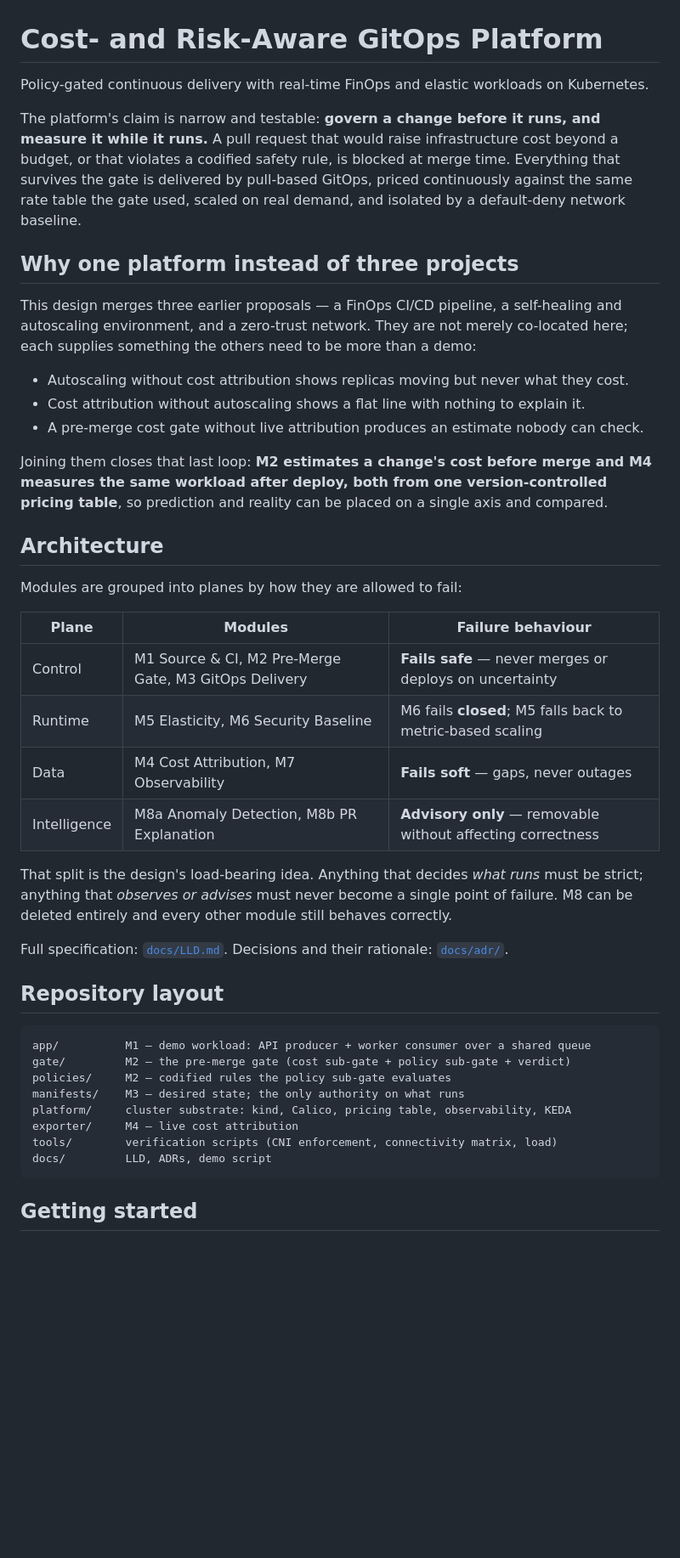
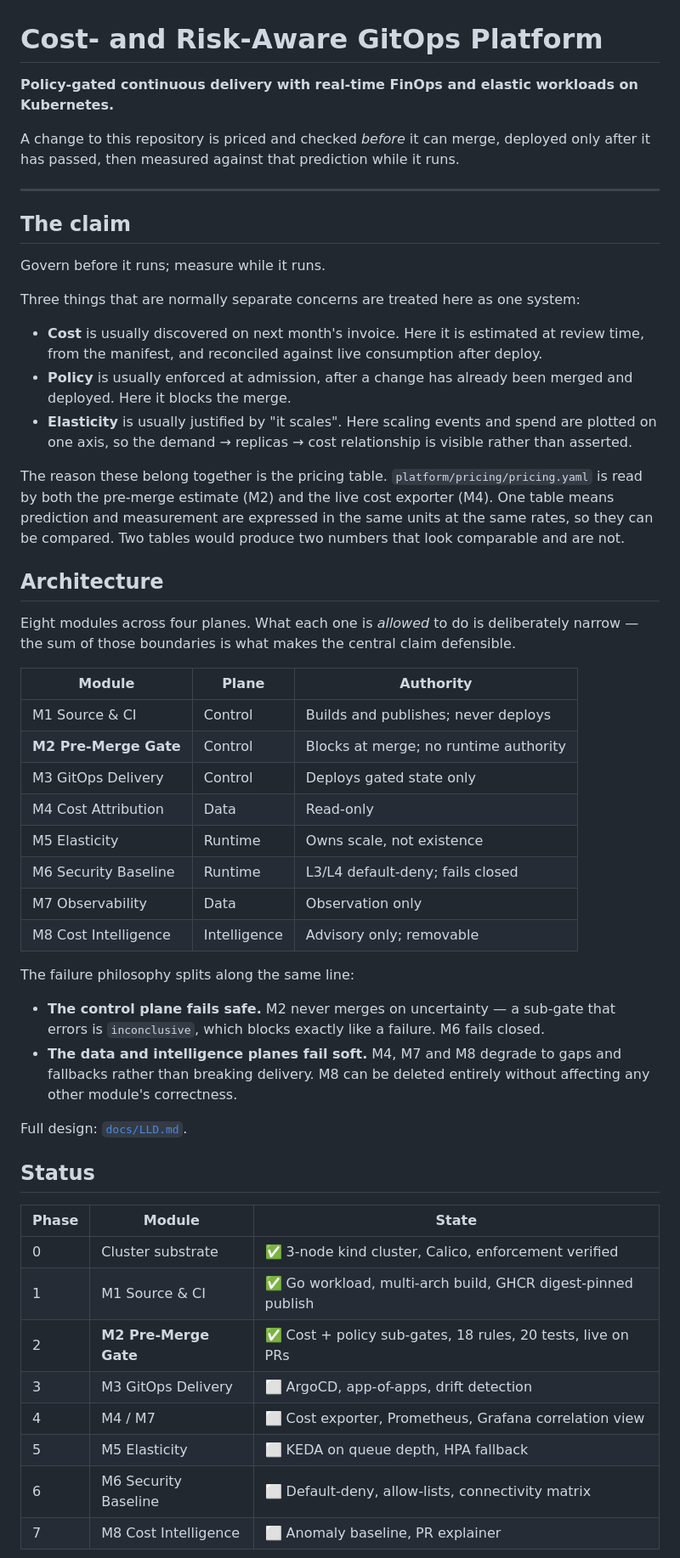
Before and after one commit to AbdurahmanAlmehdi/cost-risk-aware-gitops-platform, a Markdown page: README.md, the part around one of its changes. Shown at 85% size. Rendered like a GitHub page; blank space fills up the shorter version.

Commit message:
Add README and vendor the LLD as the in-repo spec of record

````diff
--- a/README.md
+++ b/README.md
@@ -1,57 +1,67 @@
 # Cost- and Risk-Aware GitOps Platform
 
-Policy-gated continuous delivery with real-time FinOps and elastic workloads on Kubernetes.
+**Policy-gated continuous delivery with real-time FinOps and elastic workloads on Kubernetes.**
 
-The platform's claim is narrow and testable: **govern a change before it runs, and measure
-it while it runs.** A pull request that would raise infrastructure cost beyond a budget, or
-that violates a codified safety rule, is blocked at merge time. Everything that survives the
-gate is delivered by pull-based GitOps, priced continuously against the same rate table the
-gate used, scaled on real demand, and isolated by a default-deny network baseline.
+A change to this repository is priced and checked *before* it can merge, deployed only
+after it has passed, then measured against that prediction while it runs.
 
-## Why one platform instead of three projects
+---
 
-This design merges three earlier proposals — a FinOps CI/CD pipeline, a self-healing and
-autoscaling environment, and a zero-trust network. They are not merely co-located here; each
-supplies something the others need to be more than a demo:
+## The claim
 
-- Autoscaling without cost attribution shows replicas moving but never what they cost.
-- Cost attribution without autoscaling shows a flat line with nothing to explain it.
-- A pre-merge cost gate without live attribution produces an estimate nobody can check.
+Govern before it runs; measure while it runs.
 
-Joining them closes that last loop: **M2 estimates a change's cost before merge and M4
-measures the same workload after deploy, both from one version-controlled pricing table**, so
-prediction and reality can be placed on a single axis and compared.
+Three things that are normally separate concerns are treated here as one system:
+
+- **Cost** is usually discovered on next month's invoice. Here it is estimated at review
+  time, from the manifest, and reconciled against live consumption after deploy.
+- **Policy** is usually enforced at admission, after a change has already been merged and
+  deployed. Here it blocks the merge.
+- **Elasticity** is usually justified by "it scales". Here scaling events and spend are
+  plotted on one axis, so the demand → replicas → cost relationship is visible rather
+  than asserted.
+
+The reason these belong together is the pricing table. `platform/pricing/pricing.yaml` is
+read by both the pre-merge estimate (M2) and the live cost exporter (M4). One table means
+prediction and measurement are expressed in the same units at the same rates, so they can
+be compared. Two tables would produce two numbers that look comparable and are not.
 
 ## Architecture
 
-Modules are grouped into planes by how they are allowed to fail:
+Eight modules across four planes. What each one is *allowed* to do is deliberately narrow —
+the sum of those boundaries is what makes the central claim defensible.
 
-| Plane | Modules | Failure behaviour |
+| Module | Plane | Authority |
 |---|---|---|
-| Control | M1 Source & CI, M2 Pre-Merge Gate, M3 GitOps Delivery | **Fails safe** — never merges or deploys on uncertainty |
-| Runtime | M5 Elasticity, M6 Security Baseline | M6 fails **closed**; M5 falls back to metric-based scaling |
-| Data | M4 Cost Attribution, M7 Observability | **Fails soft** — gaps, never outages |
-| Intelligence | M8a Anomaly Detection, M8b PR Explanation | **Advisory only** — removable without affecting correctness |
+| M1 Source & CI | Control | Builds and publishes; never deploys |
+| **M2 Pre-Merge Gate** | Control | Blocks at merge; no runtime authority |
+| M3 GitOps Delivery | Control | Deploys gated state only |
+| M4 Cost Attribution | Data | Read-only |
+| M5 Elasticity | Runtime | Owns scale, not existence |
+| M6 Security Baseline | Runtime | L3/L4 default-deny; fails closed |
+| M7 Observability | Data | Observation only |
+| M8 Cost Intelligence | Intelligence | Advisory only; removable |
 
-That split is the design's load-bearing idea. Anything that decides *what runs* must be
-strict; anything that *observes or advises* must never become a single point of failure. M8
-can be deleted entirely and every other module still behaves correctly.
+The failure philosophy splits along the same line:
 
-Full specification: [`docs/LLD.md`](docs/LLD.md). Decisions and their rationale:
-[`docs/adr/`](docs/adr/).
+- **The control plane fails safe.** M2 never merges on uncertainty — a sub-gate that
+  errors is `inconclusive`, which blocks exactly like a failure. M6 fails closed.
+- **The data and intelligence planes fail soft.** M4, M7 and M8 degrade to gaps and
+  fallbacks rather than breaking delivery. M8 can be deleted entirely without affecting
+  any other module's correctness.
 
-## Repository layout
+Full design: [`docs/LLD.md`](docs/LLD.md).
 
-```
-app/          M1 — demo workload: API producer + worker consumer over a shared queue
-gate/         M2 — the pre-merge gate (cost sub-gate + policy sub-gate + verdict)
-policies/     M2 — codified rules the policy sub-gate evaluates
-manifests/    M3 — desired state; the only authority on what runs
-platform/     cluster substrate: kind, Calico, pricing table, observability, KEDA
-exporter/     M4 — live cost attribution
-tools/        verification scripts (CNI enforcement, connectivity matrix, load)
-docs/         LLD, ADRs, demo script
-```
+## Status
 
-## Getting started
+| Phase | Module | State |
+|---|---|---|
+| 0 | Cluster substrate | ✅ 3-node kind cluster, Calico, enforcement verified |
+| 1 | M1 Source & CI | ✅ Go workload, multi-arch build, GHCR digest-pinned publish |
+| 2 | **M2 Pre-Merge Gate** | ✅ Cost + policy sub-gates, 18 rules, 20 tests, live on PRs |
+| 3 | M3 GitOps Delivery | ⬜ ArgoCD, app-of-apps, drift detection |
+| 4 | M4 / M7 | ⬜ Cost exporter, Prometheus, Grafana correlation view |
+| 5 | M5 Elasticity | ⬜ KEDA on queue depth, HPA fallback |
+| 6 | M6 Security Baseline | ⬜ Default-deny, allow-lists, connectivity matrix |
+| 7 | M8 Cost Intelligence | ⬜ Anomaly baseline, PR explainer |
 
````
Also changed, not shown: other parts of README.md (+69 -25 lines).
